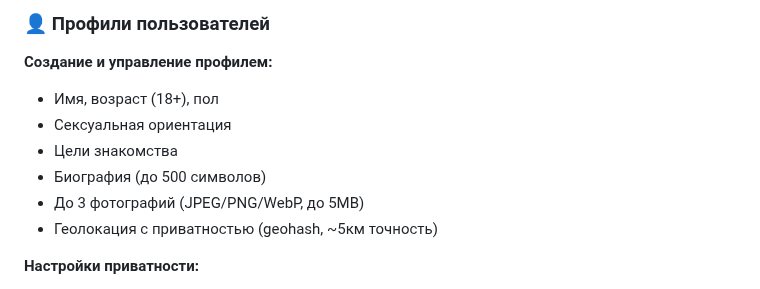
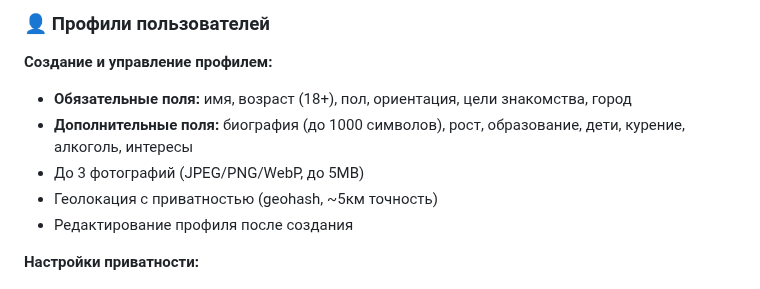
Before and after one commit to erliona/dating, a Markdown page: README.md, the part around the change. Rendered like a GitHub page.

Commit message:
Update README with complete profile field list
Co-authored-by: erliona <25226762+erliona@users.noreply.github.com>

```diff
--- a/README.md
+++ b/README.md
@@ -54,12 +54,11 @@ Dating - это современное приложение для знаком
 ### 👤 Профили пользователей
 
 **Создание и управление профилем:**
-- Имя, возраст (18+), пол
-- Сексуальная ориентация
-- Цели знакомства
-- Биография (до 500 символов)
+- **Обязательные поля:** имя, возраст (18+), пол, ориентация, цели знакомства, город
+- **Дополнительные поля:** биография (до 1000 символов), рост, образование, дети, курение, алкоголь, интересы
 - До 3 фотографий (JPEG/PNG/WebP, до 5MB)
 - Геолокация с приватностью (geohash, ~5км точность)
+- Редактирование профиля после создания
 
 **Настройки приватности:**
 - Скрыть возраст
```
